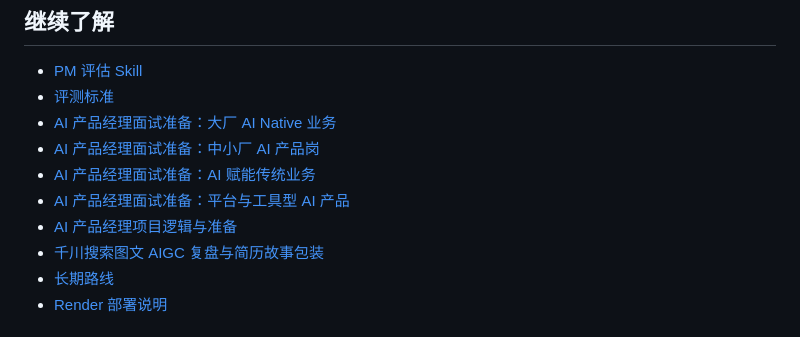
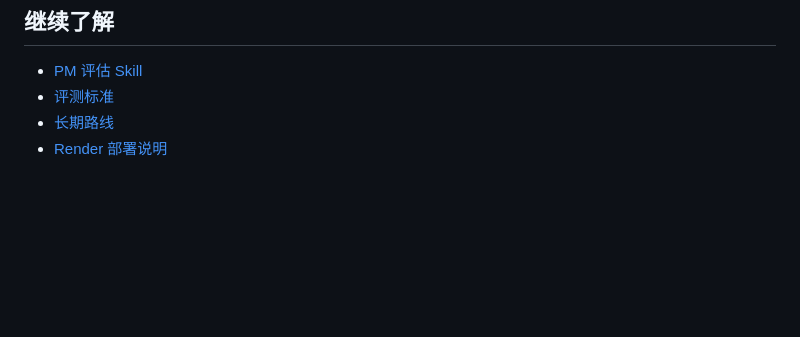
Before and after one commit to Vergessen428/project_resume, a Markdown page: README.md, the part around the change. Drawn GitHub-style; blank space fills up the shorter version.

Commit message:
docs: simplify README resource links

```diff
--- a/README.md
+++ b/README.md
@@ -191,12 +191,6 @@ python3 -B app/web_app.py --host 127.0.0.1 --port 8765
 
 - [PM 评估 Skill](./skills/pm-interview-evaluation/)
 - [评测标准](./docs/design/EVALUATION_STANDARDS.md)
-- [AI 产品经理面试准备：大厂 AI Native 业务](./docs/guides/ai-product-interview/01-ai-native-business.md)
-- [AI 产品经理面试准备：中小厂 AI 产品岗](./docs/guides/ai-product-interview/02-mid-small-ai-product.md)
-- [AI 产品经理面试准备：AI 赋能传统业务](./docs/guides/ai-product-interview/03-ai-enabled-traditional-business.md)
-- [AI 产品经理面试准备：平台与工具型 AI 产品](./docs/guides/ai-product-interview/04-platform-tool-ai-product.md)
-- [AI 产品经理项目逻辑与准备](./docs/design/PM_COACH_PRODUCT_LOGIC.md)
-- [千川搜索图文 AIGC 复盘与简历故事包装](./docs/guides/aigc-resume-packaging/aigc_resume_packaging_doc.md)
 - [长期路线](./docs/ROADMAP_LONG_TERM.md)
 - [Render 部署说明](./DEPLOY_RENDER.md)
 
```
Also changed, not shown: 1 other file.
